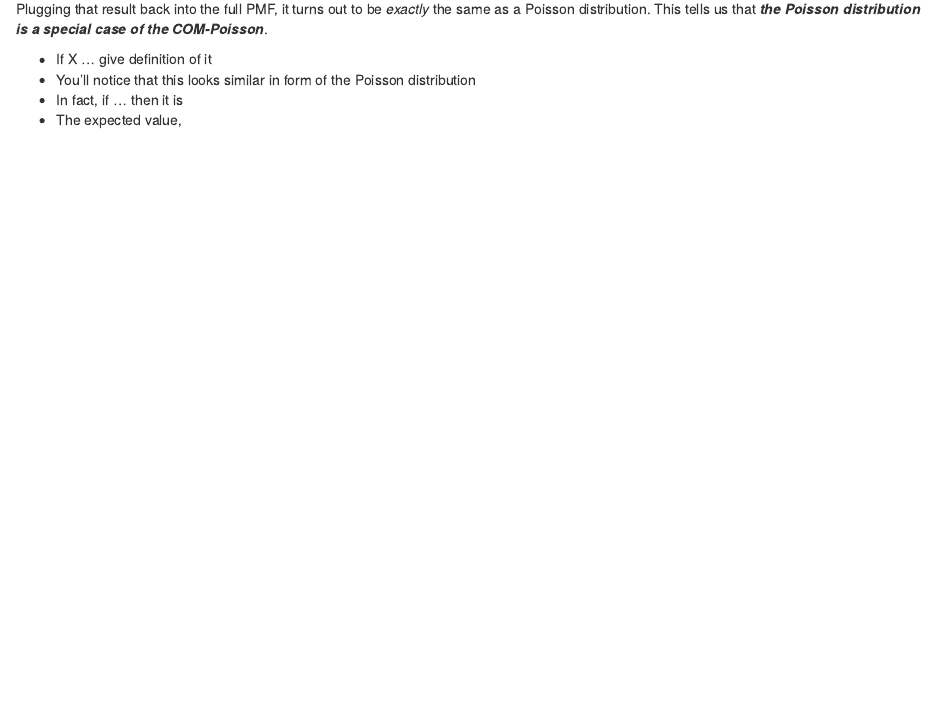
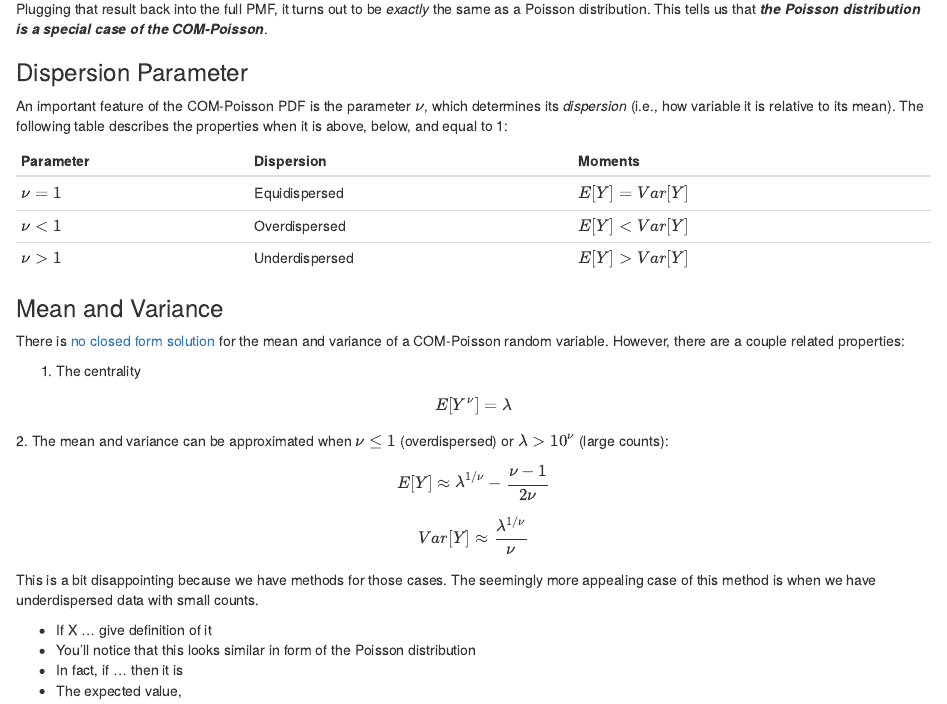
Before and after one commit to zajichek/zajichek, an R Markdown document (content/post/2021-12-28-com-poisson-regression/index.Rmd): the page in a window 1100 px wide, from 13920 px down. Rendered offline with R 4.5, knitr and Pandoc, with nearby package versions; some code elsewhere in the file could not run offline.

Commit message:
Article work

```diff
--- a/content/post/2021-12-28-com-poisson-regression/index.Rmd
+++ b/content/post/2021-12-28-com-poisson-regression/index.Rmd
@@ -588,3 +588,8 @@ That's kind of a mouthful, but we can see some similarities in its form to the [
 $$Z(\lambda, \nu = 1) = \sum_{k=0}^{\infty}\frac{\lambda^k}{k!} = e^\lambda$$
 Plugging that result back into the full PMF, it turns out to be _exactly_ the same as a Poisson distribution. This tells us that **_the Poisson distribution is a special case of the COM-Poisson_**.
 
+### Dispersion Parameter
+
+An important feature of the COM-Poisson PDF is the parameter $\nu$, which determines its _dispersion_ (i.e., how variable it is relative to its mean). The following table describes the properties when it is above, below, and equal to 1:
+
+Parameter|Dispersion|Moments
@@ -591,3 +601,15 @@ Plugging that result back into the full PMF, it turns out to be _exactly_ the sa
+### Mean and Variance
+
+There is [no closed form solution](https://faculty.georgetown.edu/kfs7/MY%20PUBLICATIONS/COMPoissonModelForCountDataWithDiscussion.pdf) for the mean and variance of a COM-Poisson random variable. However, there are a couple related properties:
+
+1. The centrality
+
+$$E[Y^\nu] = \lambda$$
+2. The mean and variance can be approximated when $\nu \leq 1$ (overdispersed) or $\lambda > 10^\nu$ (large counts):
+
+$$E[Y] \approx \lambda^{1/\nu} - \frac{\nu-1}{2\nu}$$
+$$Var[Y] \approx \frac{\lambda^{1/\nu}}{\nu}$$
+This is a bit disappointing because we have methods for those cases. The seemingly more appealing case of this method is when we have underdispersed data with small counts.
 
 * If X ... give definition of it
 * You'll notice that this looks similar in form of the Poisson distribution
```
Also changed, not shown: content/post/2021-12-28-com-poisson-regression/index.html, content/post/2021-12-28-com-poisson-regression/index.Rmd (5 more changed lines).
